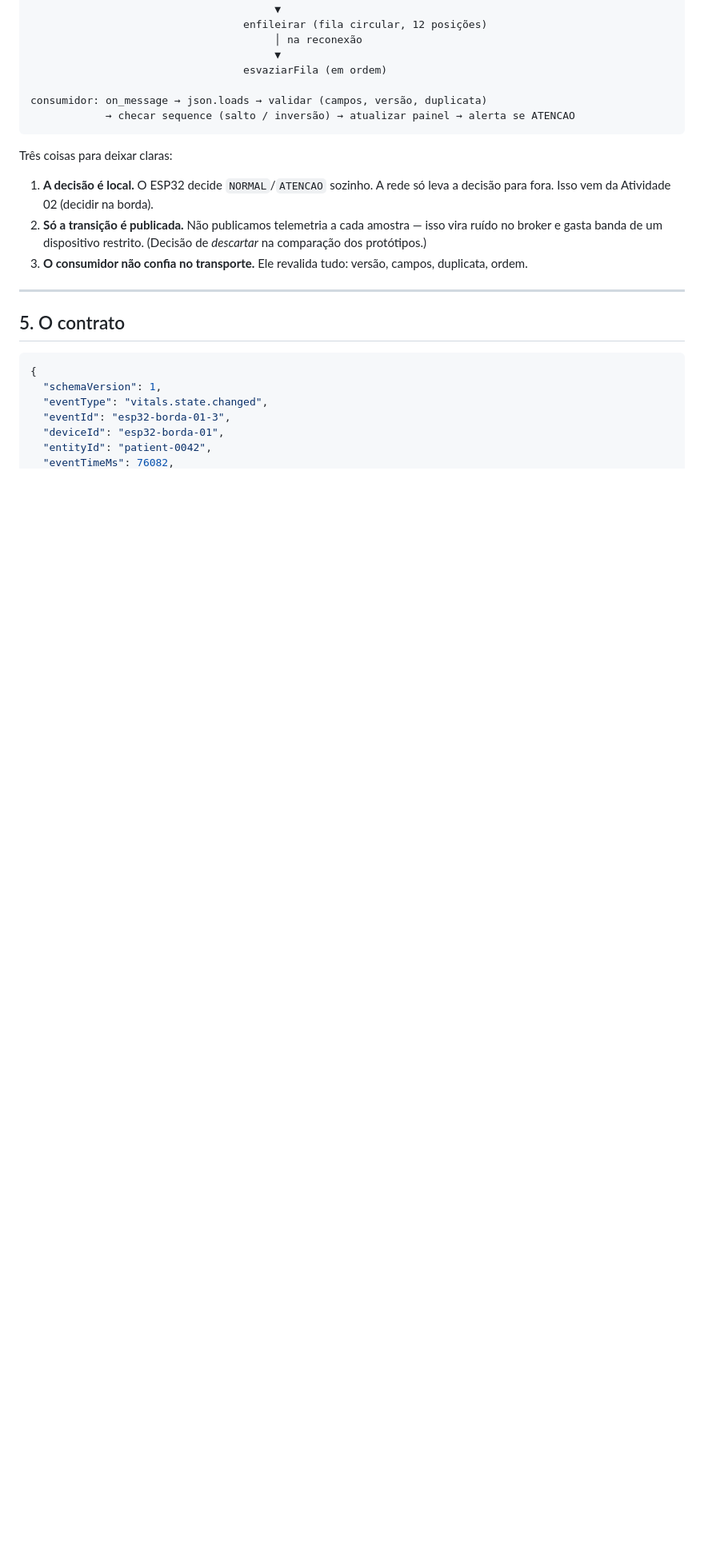
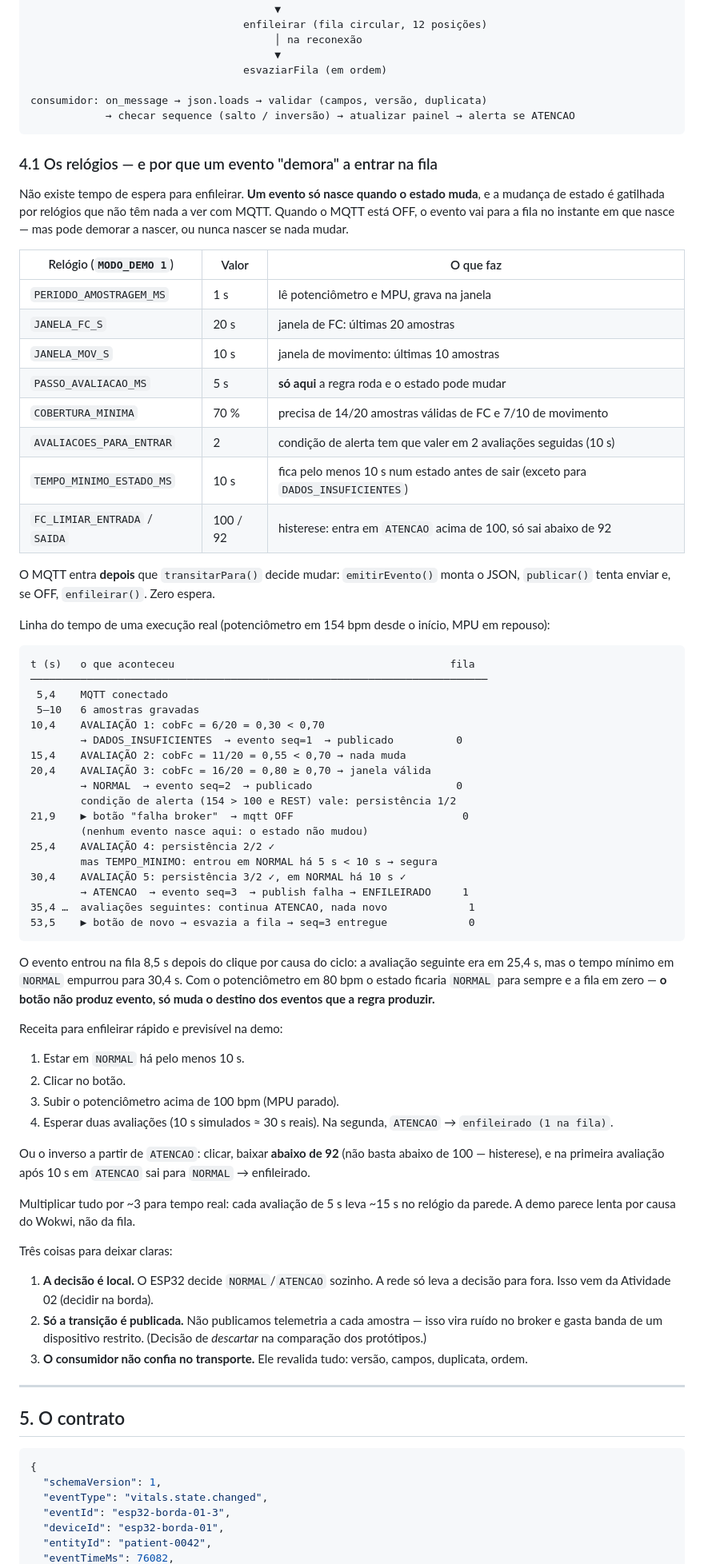
Before and after one commit to UFG-INF-SSU-2026/Internet-dos-Coisos, a Markdown page: marco2/docs/guia-verificacao.md, the part around one of its changes. Shown at 80% size. Rendered like a GitHub page; blank space fills up the shorter version.

Commit message:
Guia: linha do tempo dos relogios e por que o evento demora a entrar na fila
Co-Authored-By: Claude Opus 5 (1M context) <noreply@anthropic.com>

````diff
--- a/marco2/docs/guia-verificacao.md
+++ b/marco2/docs/guia-verificacao.md
@@ -173,6 +173,74 @@ MPU6050 ───────┘            │
 consumidor: on_message → json.loads → validar (campos, versão, duplicata)
             → checar sequence (salto / inversão) → atualizar painel → alerta se ATENCAO
 ```
+
+### 4.1 Os relógios — e por que um evento "demora" a entrar na fila
+
+Não existe tempo de espera para enfileirar. **Um evento só nasce quando o
+estado muda**, e a mudança de estado é gatilhada por relógios que não têm
+nada a ver com MQTT. Quando o MQTT está OFF, o evento vai para a fila no
+instante em que nasce — mas pode demorar a nascer, ou nunca nascer se nada
+mudar.
+
+| Relógio (`MODO_DEMO 1`) | Valor | O que faz |
+|---|---|---|
+| `PERIODO_AMOSTRAGEM_MS` | 1 s | lê potenciômetro e MPU, grava na janela |
+| `JANELA_FC_S` | 20 s | janela de FC: últimas 20 amostras |
+| `JANELA_MOV_S` | 10 s | janela de movimento: últimas 10 amostras |
+| `PASSO_AVALIACAO_MS` | 5 s | **só aqui** a regra roda e o estado pode mudar |
+| `COBERTURA_MINIMA` | 70 % | precisa de 14/20 amostras válidas de FC e 7/10 de movimento |
+| `AVALIACOES_PARA_ENTRAR` | 2 | condição de alerta tem que valer em 2 avaliações seguidas (10 s) |
+| `TEMPO_MINIMO_ESTADO_MS` | 10 s | fica pelo menos 10 s num estado antes de sair (exceto para `DADOS_INSUFICIENTES`) |
+| `FC_LIMIAR_ENTRADA` / `SAIDA` | 100 / 92 | histerese: entra em `ATENCAO` acima de 100, só sai abaixo de 92 |
+
+O MQTT entra **depois** que `transitarPara()` decide mudar: `emitirEvento()`
+monta o JSON, `publicar()` tenta enviar e, se OFF, `enfileirar()`. Zero
+espera.
+
+Linha do tempo de uma execução real (potenciômetro em 154 bpm desde o
+início, MPU em repouso):
+
+```
+t (s)   o que aconteceu                                            fila
+─────────────────────────────────────────────────────────────────────────
+ 5,4    MQTT conectado
+ 5–10   6 amostras gravadas
+10,4    AVALIAÇÃO 1: cobFc = 6/20 = 0,30 < 0,70
+        → DADOS_INSUFICIENTES  → evento seq=1  → publicado          0
+15,4    AVALIAÇÃO 2: cobFc = 11/20 = 0,55 < 0,70 → nada muda
+20,4    AVALIAÇÃO 3: cobFc = 16/20 = 0,80 ≥ 0,70 → janela válida
+        → NORMAL  → evento seq=2  → publicado                       0
+        condição de alerta (154 > 100 e REST) vale: persistência 1/2
+21,9    ▶ botão "falha broker"  → mqtt OFF                           0
+        (nenhum evento nasce aqui: o estado não mudou)
+25,4    AVALIAÇÃO 4: persistência 2/2 ✓
+        mas TEMPO_MINIMO: entrou em NORMAL há 5 s < 10 s → segura
+30,4    AVALIAÇÃO 5: persistência 3/2 ✓, em NORMAL há 10 s ✓
+        → ATENCAO  → evento seq=3  → publish falha → ENFILEIRADO     1
+35,4 …  avaliações seguintes: continua ATENCAO, nada novo             1
+53,5    ▶ botão de novo → esvazia a fila → seq=3 entregue             0
+```
+
+O evento entrou na fila 8,5 s depois do clique por causa do ciclo: a
+avaliação seguinte era em 25,4 s, mas o tempo mínimo em `NORMAL` empurrou
+para 30,4 s. Com o potenciômetro em 80 bpm o estado ficaria `NORMAL` para
+sempre e a fila em zero — **o botão não produz evento, só muda o destino
+dos eventos que a regra produzir.**
+
+Receita para enfileirar rápido e previsível na demo:
+
+1. Estar em `NORMAL` há pelo menos 10 s.
+2. Clicar no botão.
+3. Subir o potenciômetro acima de 100 bpm (MPU parado).
+4. Esperar duas avaliações (10 s simulados ≈ 30 s reais). Na segunda,
+   `ATENCAO` → `enfileirado (1 na fila)`.
+
+Ou o inverso a partir de `ATENCAO`: clicar, baixar **abaixo de 92** (não
+basta abaixo de 100 — histerese), e na primeira avaliação após 10 s em
+`ATENCAO` sai para `NORMAL` → enfileirado.
+
+Multiplicar tudo por ~3 para tempo real: cada avaliação de 5 s leva ~15 s
+no relógio da parede. A demo parece lenta por causa do Wokwi, não da fila.
 
 Três coisas para deixar claras:
 
````
Also changed, not shown: other parts of marco2/docs/guia-verificacao.md (+6 -0 lines).
